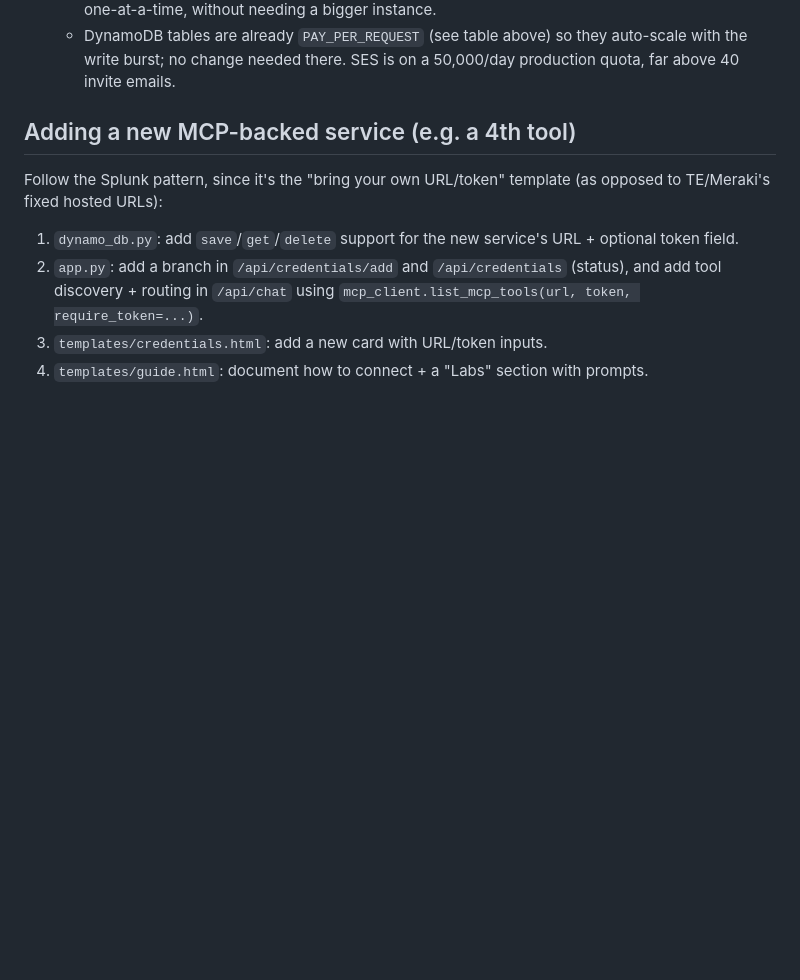
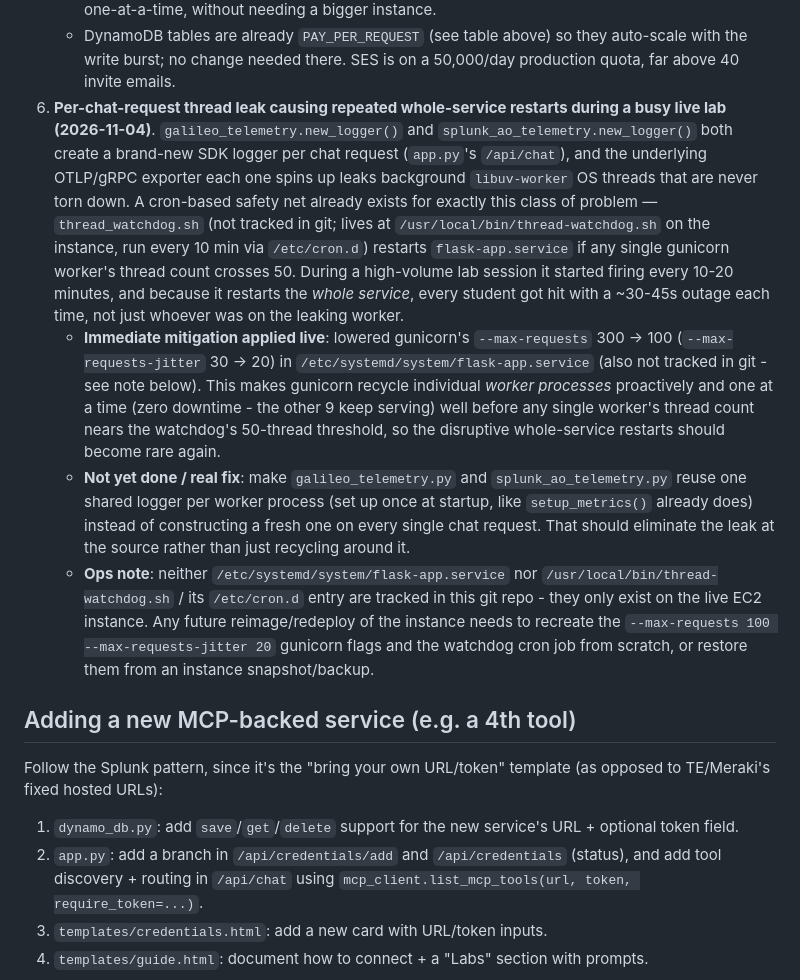
Before and after one commit to sceddy-git/ai-assurance-lab, a Markdown page: TECHNICAL_REFERENCE.md, the part around the change. Drawn GitHub-style; blank space fills up the shorter version.

Commit message:
Document today's thread-leak incident and gunicorn mitigation
Not a code change - records the live-incident investigation and fix for
future reference, since the affected config (flask-app.service,
thread-watchdog.sh) lives only on the EC2 instance and isn't tracked in
this repo.

Co-authored-by: Cursor <cursoragent@cursor.com>

```diff
--- a/TECHNICAL_REFERENCE.md
+++ b/TECHNICAL_REFERENCE.md
@@ -339,6 +339,41 @@ already fixed on `main` / live:
    - DynamoDB tables are already `PAY_PER_REQUEST` (see table above) so
      they auto-scale with the write burst; no change needed there. SES is
      on a 50,000/day production quota, far above 40 invite emails.
+6. **Per-chat-request thread leak causing repeated whole-service restarts
+   during a busy live lab (2026-11-04)**. `galileo_telemetry.new_logger()`
+   and `splunk_ao_telemetry.new_logger()` both create a brand-new SDK
+   logger per chat request (`app.py`'s `/api/chat`), and the underlying
+   OTLP/gRPC exporter each one spins up leaks background `libuv-worker` OS
+   threads that are never torn down. A cron-based safety net already
+   exists for exactly this class of problem — `thread_watchdog.sh` (not
+   tracked in git; lives at `/usr/local/bin/thread-watchdog.sh` on the
+   instance, run every 10 min via `/etc/cron.d`) restarts
+   `flask-app.service` if any single gunicorn worker's thread count
+   crosses 50. During a high-volume lab session it started firing every
+   10-20 minutes, and because it restarts the *whole service*, every
+   student got hit with a ~30-45s outage each time, not just whoever was
+   on the leaking worker.
+   - **Immediate mitigation applied live**: lowered gunicorn's
+     `--max-requests` 300 → 100 (`--max-requests-jitter` 30 → 20) in
+     `/etc/systemd/system/flask-app.service` (also not tracked in git -
+     see note below). This makes gunicorn recycle individual *worker
+     processes* proactively and one at a time (zero downtime - the other
+     9 keep serving) well before any single worker's thread count nears
+     the watchdog's 50-thread threshold, so the disruptive whole-service
+     restarts should become rare again.
+   - **Not yet done / real fix**: make `galileo_telemetry.py` and
+     `splunk_ao_telemetry.py` reuse one shared logger per worker process
+     (set up once at startup, like `setup_metrics()` already does) instead
+     of constructing a fresh one on every single chat request. That
+     should eliminate the leak at the source rather than just recycling
+     around it.
+   - **Ops note**: neither `/etc/systemd/system/flask-app.service` nor
+     `/usr/local/bin/thread-watchdog.sh` / its `/etc/cron.d` entry are
+     tracked in this git repo - they only exist on the live EC2 instance.
+     Any future reimage/redeploy of the instance needs to recreate the
+     `--max-requests 100 --max-requests-jitter 20` gunicorn flags and the
+     watchdog cron job from scratch, or restore them from an instance
+     snapshot/backup.
 
 ## Adding a new MCP-backed service (e.g. a 4th tool)
 
```
